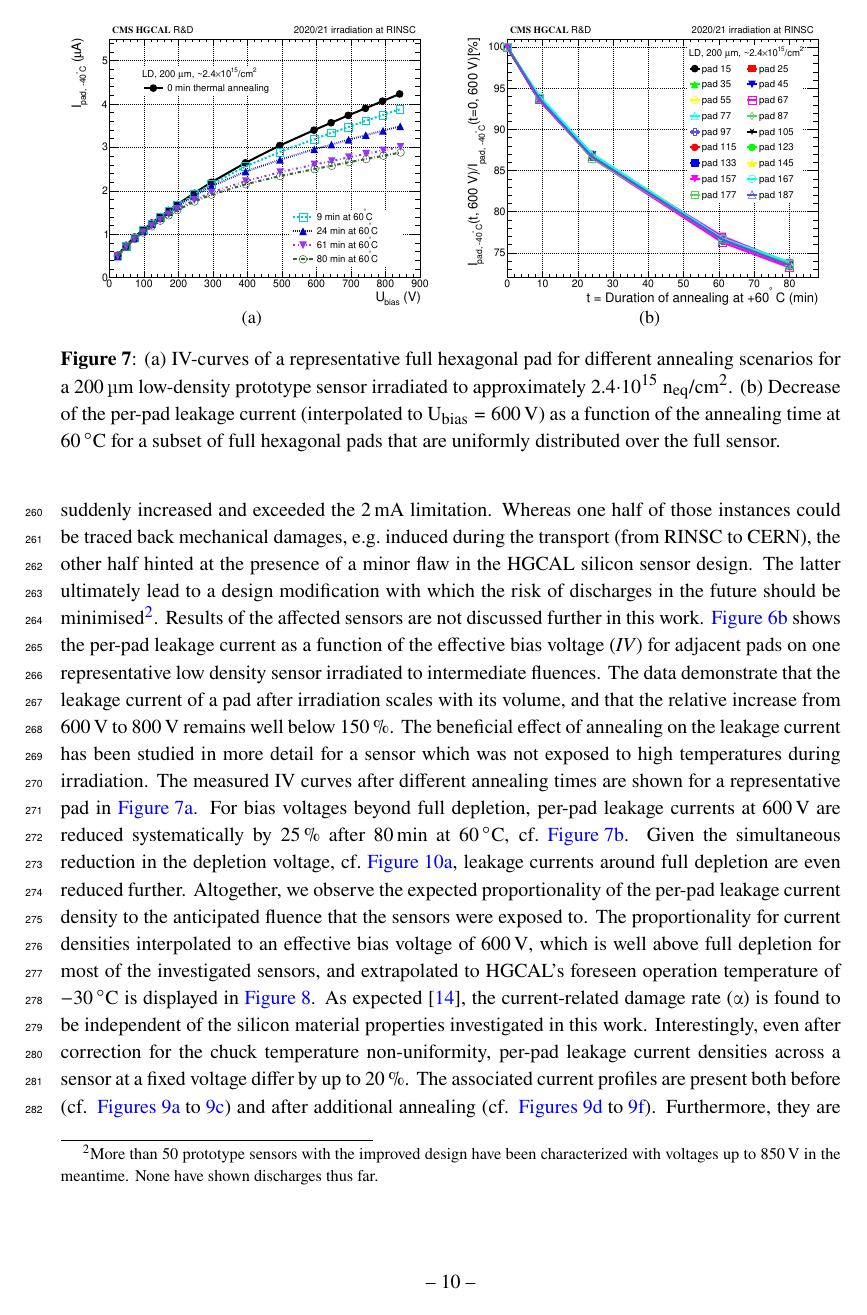
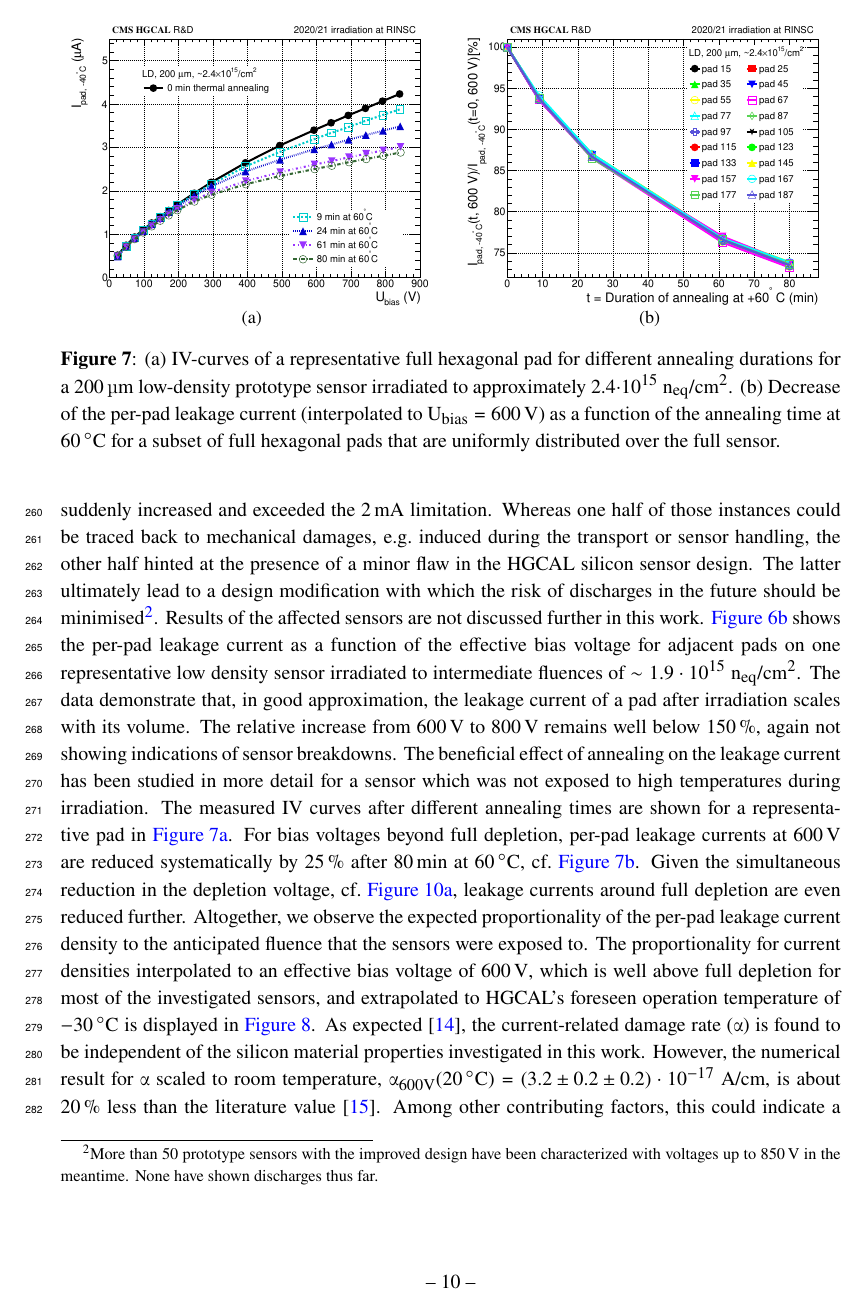
Before and after one commit to define111/irradiated_hgcal_sensor_ivcv_publication2021, a LaTeX document (main.tex, which reads content/5_results.tex): page 11 of 19. Compiled offline with pdfLaTeX.

Commit message:
[iv-results] comments Eva

```diff
--- a/content/5_results.tex
+++ b/content/5_results.tex
@@ -34,9 +34,10 @@ As it is exemplified for two prototype sensors in \ref{plot:tot_IV_good}, the to
 Irreversible discharges are undesired but in fact occurred for a handful of the tested sensors where the total leakage current during electrical characterisation suddenly increased and exceeded the \SI{2}{\milli\ampere} limitation.
-Whereas one half of those instances could be traced back mechanical damages, e.g.$~$induced during the transport (from RINSC to CERN), the other half hinted at the presence of a minor flaw in the HGCAL silicon sensor design.
+Whereas one half of those instances could be traced back to mechanical damages, e.g.$~$induced during the transport or sensor handling, the other half hinted at the presence of a minor flaw in the HGCAL silicon sensor design.
 The latter ultimately lead to a design modification with which the risk of discharges in the future should be minimised\footnote{More than 50 prototype sensors with the improved design have been characterized with voltages up to \SI{850}{\volt} in the meantime. None have shown discharges thus far.}.
 Results of the affected sensors are not discussed further in this work.
-\ref{plot:pad_IV_channels} shows the per-pad leakage current as a function of the effective bias voltage (\emph{IV}) for adjacent pads on one representative low density sensor irradiated to intermediate fluences.
-The data demonstrate that the leakage current of a pad after irradiation scales with its volume, and that the relative increase from \SI{600}{\volt} to \SI{800}{\volt} remains well below \SI{150}{\percent}.
+\ref{plot:pad_IV_channels} shows the per-pad leakage current as a function of the effective bias voltage for adjacent pads on one representative low density sensor irradiated to intermediate fluences of $\sim 1.9\cdot 10^{15}~\neqcm$.
+The data demonstrate that, in good approximation, the leakage current of a pad after irradiation scales with its volume.
+The relative increase from \SI{600}{\volt} to \SI{800}{\volt} remains well below \SI{150}{\percent}, again not showing indications of sensor breakdowns.
 The beneficial effect of annealing on the leakage current has been studied in more detail for a sensor which was not exposed to high temperatures during irradiation.
 The measured IV curves after different annealing times are shown for a representative pad in \ref{plot:annealing_IV}.
 \begin{figure}
@@ -57,7 +58,7 @@ The measured IV curves after different annealing times are shown for a represent
 	\end{subfigure}
 
 	\caption{
-		(a) IV-curves of a representative full hexagonal pad for different annealing scenarios for a \SI{200}{\micro\metre} low-density prototype sensor irradiated to approximately 2.4$\cdot 10^{15}~\neqcm$.
+		(a) IV-curves of a representative full hexagonal pad for different annealing durations for a \SI{200}{\micro\metre} low-density prototype sensor irradiated to approximately 2.4$\cdot 10^{15}~\neqcm$.
         (b) Decrease of the per-pad leakage current (interpolated to $U_\text{bias}=\SI{600}{\volt}$) as a function of the annealing time at \SI{60}{\celsius} for a subset of full hexagonal pads that are uniformly distributed over the full sensor.
 	}
 \end{figure}
@@ -79,5 +80,5 @@ The proportionality for current densities interpolated to an effective bias volt
 	\label{plot:alpha_600}
 \end{figure}
 As expected~\cite{MOLL199987}, the current-related damage rate ($\alpha$) is found to be independent of the silicon material properties investigated in this work.
-%However, the numerical result for $\alpha$ is about \SI{15}{\percent} smaller than the literature value~\cite{moll:SiDamages}, hereby potentially indicating a systematic overestimate of the fluence at the RINSC irradiation facility.
-Interestingly, even after correction for the chuck temperature non-uniformity, per-pad leakage current densities across a sensor at a fixed voltage differ by up to \SI{20}{\percent}.
+However, the numerical result for $\alpha$ scaled to room temperature, $\alpha_\text{600V}(\SI{+20}{\celsius})=\left(3.2\pm 0.2\pm 0.2\right)\cdot 10^{-17}~$A/cm, is about \SI{20}{\percent} less than the literature value~\cite{moll:SiDamages}.
+Among other contributing factors, this could indicate a systematic overestimate of the fluence at the RINSC irradiation facility.\newline
@@ -167,7 +170,7 @@ Only results from sensors after additional annealing are discussed in the follow
         \label{plot:annealing_Vdep}
 	\end{subfigure}
 	\caption{
-        (a) Reciprocal-squared capacitance ($C^2_\text{pad}$) as a function the bias voltage of a representative full hexagonal pad for different annealing scenarios for a \SI{200}{\micro\metre} low-density prototype sensor irradiated to approximately 2.4$\cdot 10^{15}~\neqcm$.
+        (a) Reciprocal-squared capacitance ($C^2_\text{pad}$) as a function the bias voltage of a representative full hexagonal pad for different annealing durations for a \SI{200}{\micro\metre} low-density prototype sensor irradiated to approximately 2.4$\cdot 10^{15}~\neqcm$.
 		(b) Relative decrease of the depletion voltage estimate ($U_\text{dep}$) as a function of the additional annealing time at \SI{60}{\celsius} for a subset of full pads.
 	}
 \end{figure}
```
Also changed, not shown: plots/alpha/alpha_600V.pdf, content/5_results.tex (16 more changed lines), 1 other file.
